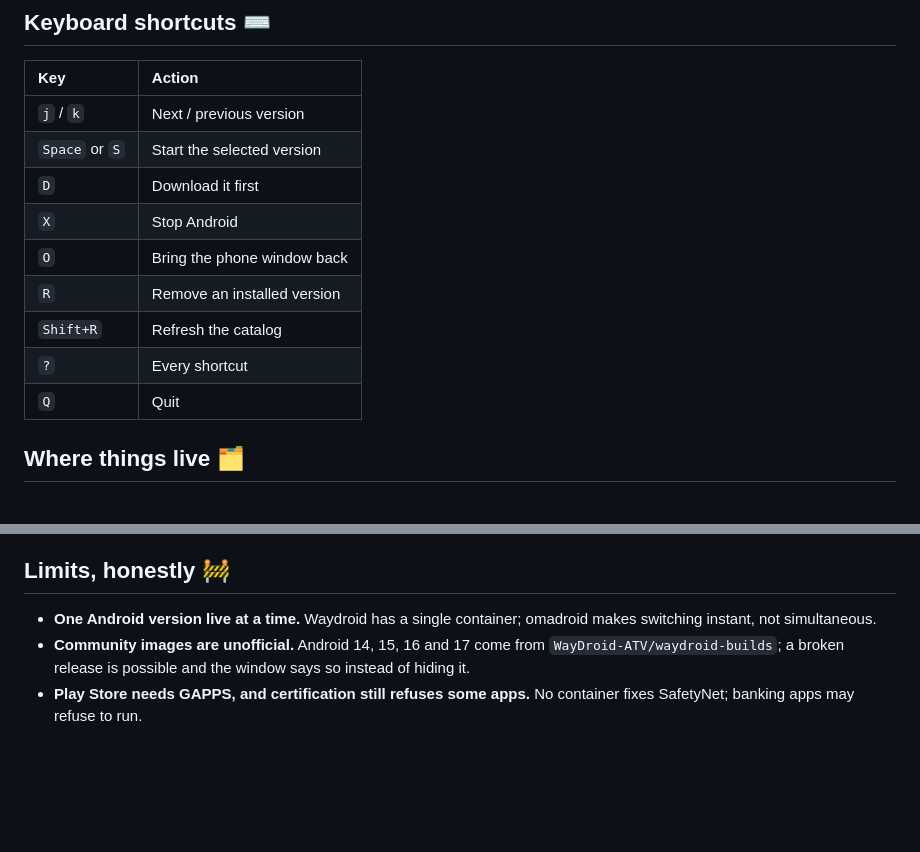
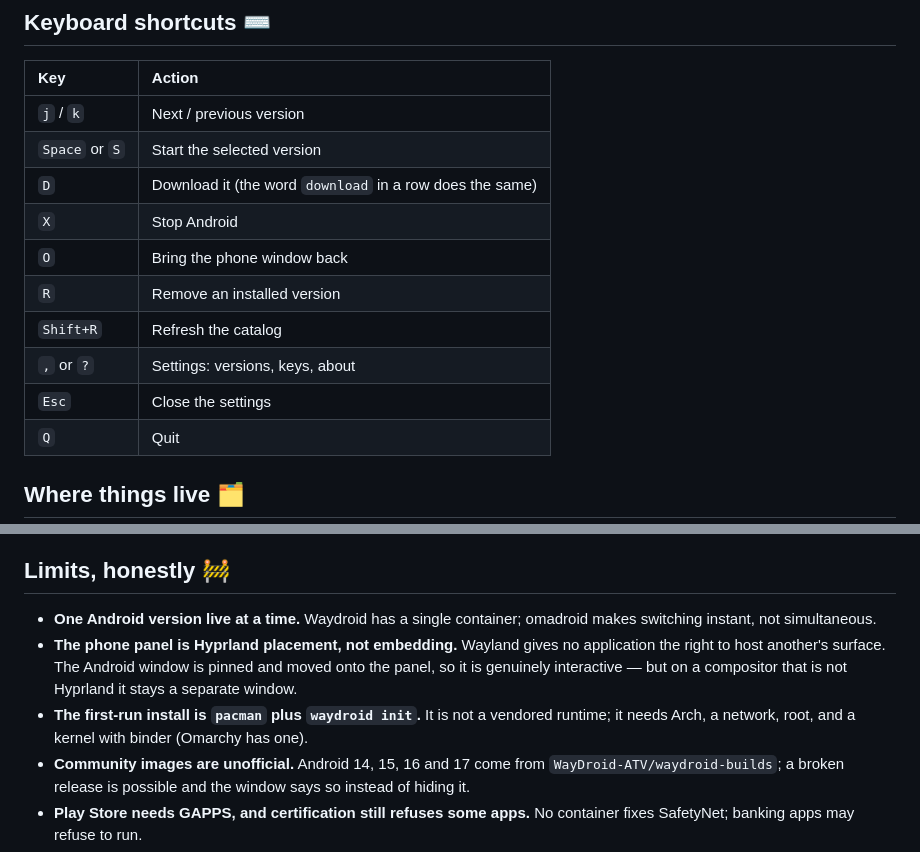
Before and after one commit to abraham-ukachi/omadroid, a Markdown page: README.md, 2 parts joined by grey strips. GitHub-like rendering; blank space fills up the shorter version.

```diff
--- a/README.md
+++ b/README.md
@@ -72,12 +83,13 @@ The app appears in the Omarchy launcher (`Super + Space`) as **omadroid**.
 |:----|:-------|
 | `j` / `k` | Next / previous version |
 | `Space` or `S` | Start the selected version |
-| `D` | Download it first |
+| `D` | Download it (the word `download` in a row does the same) |
 | `X` | Stop Android |
 | `O` | Bring the phone window back |
 | `R` | Remove an installed version |
 | `Shift+R` | Refresh the catalog |
-| `?` | Every shortcut |
+| `,` or `?` | Settings: versions, keys, about |
+| `Esc` | Close the settings |
 | `Q` | Quit |
 
 
@@ -120,6 +132,8 @@ The list is read from GitHub at run time, so a new release shows up without a re
 ## Limits, honestly 🚧
 
 - **One Android version live at a time.** Waydroid has a single container; omadroid makes switching instant, not simultaneous.
+- **The phone panel is Hyprland placement, not embedding.** Wayland gives no application the right to host another's surface. The Android window is pinned and moved onto the panel, so it is genuinely interactive — but on a compositor that is not Hyprland it stays a separate window.
+- **The first-run install is `pacman` plus `waydroid init`.** It is not a vendored runtime; it needs Arch, a network, root, and a kernel with binder (Omarchy has one).
 - **Community images are unofficial.** Android 14, 15, 16 and 17 come from `WayDroid-ATV/waydroid-builds`; a broken release is possible and the window says so instead of hiding it.
 - **Play Store needs GAPPS, and certification still refuses some apps.** No container fixes SafetyNet; banking apps may refuse to run.
 - **No translations yet.** Strings are inline in `ui/app.slint`; the Translator from the Omarchy app guide is the next step.
```
Also changed, not shown: other parts of README.md (+12 -1 lines), doc/screenshot.png, 9 other files.
